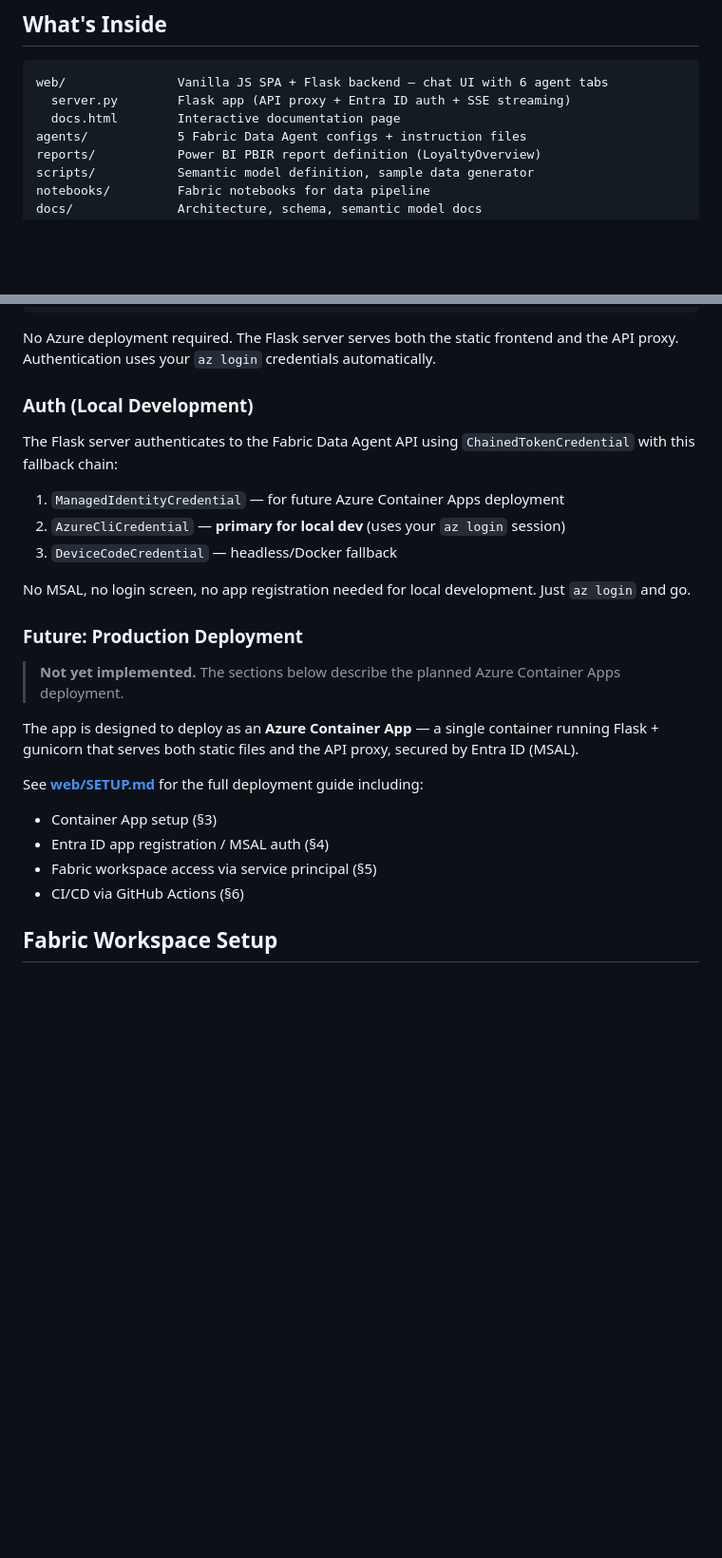
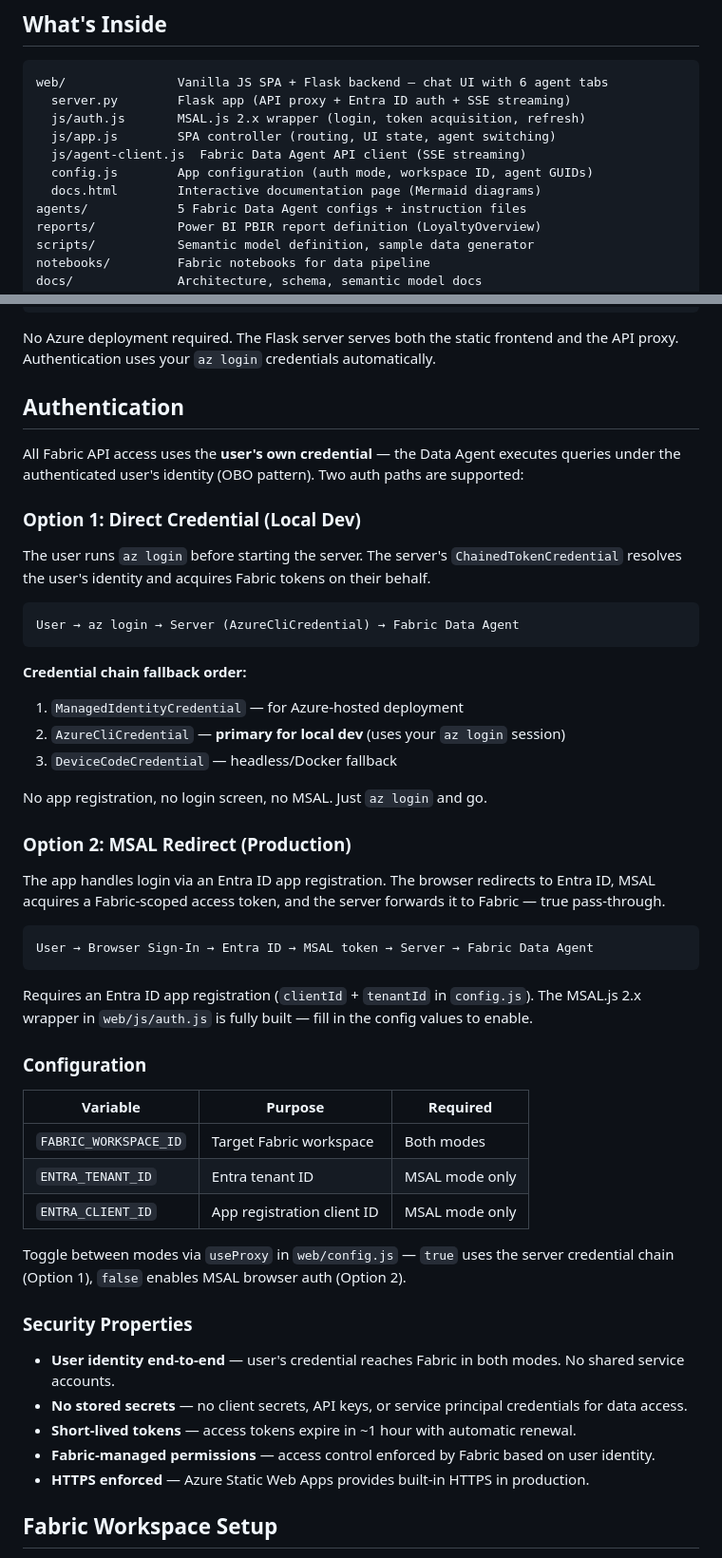
Before and after one commit to TheeUnderdog/aap-data-agent-poc, a Markdown page: README.md, 2 parts joined by grey strips. Shown at 95% size. Rendered like a GitHub page; blank space fills up the shorter version.

Commit message:
docs: update README with accurate auth model and detailed tech stack
- Replace Azure Container Apps references with Azure Static Web Apps
- Document both auth paths (az login and MSAL redirect) with config table
- Expand Tech Stack into detailed table with all layers
- Add key frontend files to project structure listing
- Remove references to non-existent Container Apps deployment plan
- Security properties match docs.html rewrite

Co-authored-by: Copilot <223556219+Copilot@users.noreply.github.com>

````diff
--- a/README.md
+++ b/README.md
@@ -25,7 +25,11 @@ Azure PostgreSQL  →  Fabric Mirroring  →  OneLake Lakehouse
 ```
 web/               Vanilla JS SPA + Flask backend — chat UI with 6 agent tabs
   server.py        Flask app (API proxy + Entra ID auth + SSE streaming)
-  docs.html        Interactive documentation page
+  js/auth.js       MSAL.js 2.x wrapper (login, token acquisition, refresh)
+  js/app.js        SPA controller (routing, UI state, agent switching)
+  js/agent-client.js  Fabric Data Agent API client (SSE streaming)
+  config.js        App configuration (auth mode, workspace ID, agent GUIDs)
+  docs.html        Interactive documentation page (Mermaid diagrams)
 agents/            5 Fabric Data Agent configs + instruction files
 reports/           Power BI PBIR report definition (LoyaltyOverview)
 scripts/           Semantic model definition, sample data generator
@@ -84,27 +88,52 @@ python web/server.py
 
 No Azure deployment required. The Flask server serves both the static frontend and the API proxy. Authentication uses your `az login` credentials automatically.
 
-### Auth (Local Development)
+## Authentication
 
-The Flask server authenticates to the Fabric Data Agent API using `ChainedTokenCredential` with this fallback chain:
+All Fabric API access uses the **user's own credential** — the Data Agent executes queries under the authenticated user's identity (OBO pattern). Two auth paths are supported:
 
-1. `ManagedIdentityCredential` — for future Azure Container Apps deployment
+### Option 1: Direct Credential (Local Dev)
+
+The user runs `az login` before starting the server. The server's `ChainedTokenCredential` resolves the user's identity and acquires Fabric tokens on their behalf.
+
+```
+User → az login → Server (AzureCliCredential) → Fabric Data Agent
+```
+
+**Credential chain fallback order:**
+1. `ManagedIdentityCredential` — for Azure-hosted deployment
 2. `AzureCliCredential` — **primary for local dev** (uses your `az login` session)
 3. `DeviceCodeCredential` — headless/Docker fallback
 
-No MSAL, no login screen, no app registration needed for local development. Just `az login` and go.
+No app registration, no login screen, no MSAL. Just `az login` and go.
 
-### Future: Production Deployment
+### Option 2: MSAL Redirect (Production)
 
-> **Not yet implemented.** The sections below describe the planned Azure Container Apps deployment.
+The app handles login via an Entra ID app registration. The browser redirects to Entra ID, MSAL acquires a Fabric-scoped access token, and the server forwards it to Fabric — true pass-through.
 
-The app is designed to deploy as an **Azure Container App** — a single container running Flask + gunicorn that serves both static files and the API proxy, secured by Entra ID (MSAL).
+```
+User → Browser Sign-In → Entra ID → MSAL token → Server → Fabric Data Agent
+```
 
-See **[web/SETUP.md](web/SETUP.md)** for the full deployment guide including:
-- Container App setup (§3)
-- Entra ID app registration / MSAL auth (§4)
-- Fabric workspace access via service principal (§5)
-- CI/CD via GitHub Actions (§6)
+Requires an Entra ID app registration (`clientId` + `tenantId` in `config.js`). The MSAL.js 2.x wrapper in `web/js/auth.js` is fully built — fill in the config values to enable.
+
+### Configuration
+
+| Variable | Purpose | Required |
+|----------|---------|----------|
+| `FABRIC_WORKSPACE_ID` | Target Fabric workspace | Both modes |
+| `ENTRA_TENANT_ID` | Entra tenant ID | MSAL mode only |
+| `ENTRA_CLIENT_ID` | App registration client ID | MSAL mode only |
+
+Toggle between modes via `useProxy` in `web/config.js` — `true` uses the server credential chain (Option 1), `false` enables MSAL browser auth (Option 2).
+
+### Security Properties
+
+- **User identity end-to-end** — user's credential reaches Fabric in both modes. No shared service accounts.
+- **No stored secrets** — no client secrets, API keys, or service principal credentials for data access.
+- **Short-lived tokens** — access tokens expire in ~1 hour with automatic renewal.
+- **Fabric-managed permissions** — access control enforced by Fabric based on user identity.
+- **HTTPS enforced** — Azure Static Web Apps provides built-in HTTPS in production.
 
 ## Fabric Workspace Setup
 
````
Also changed, not shown: other parts of README.md (+10 -10 lines).
